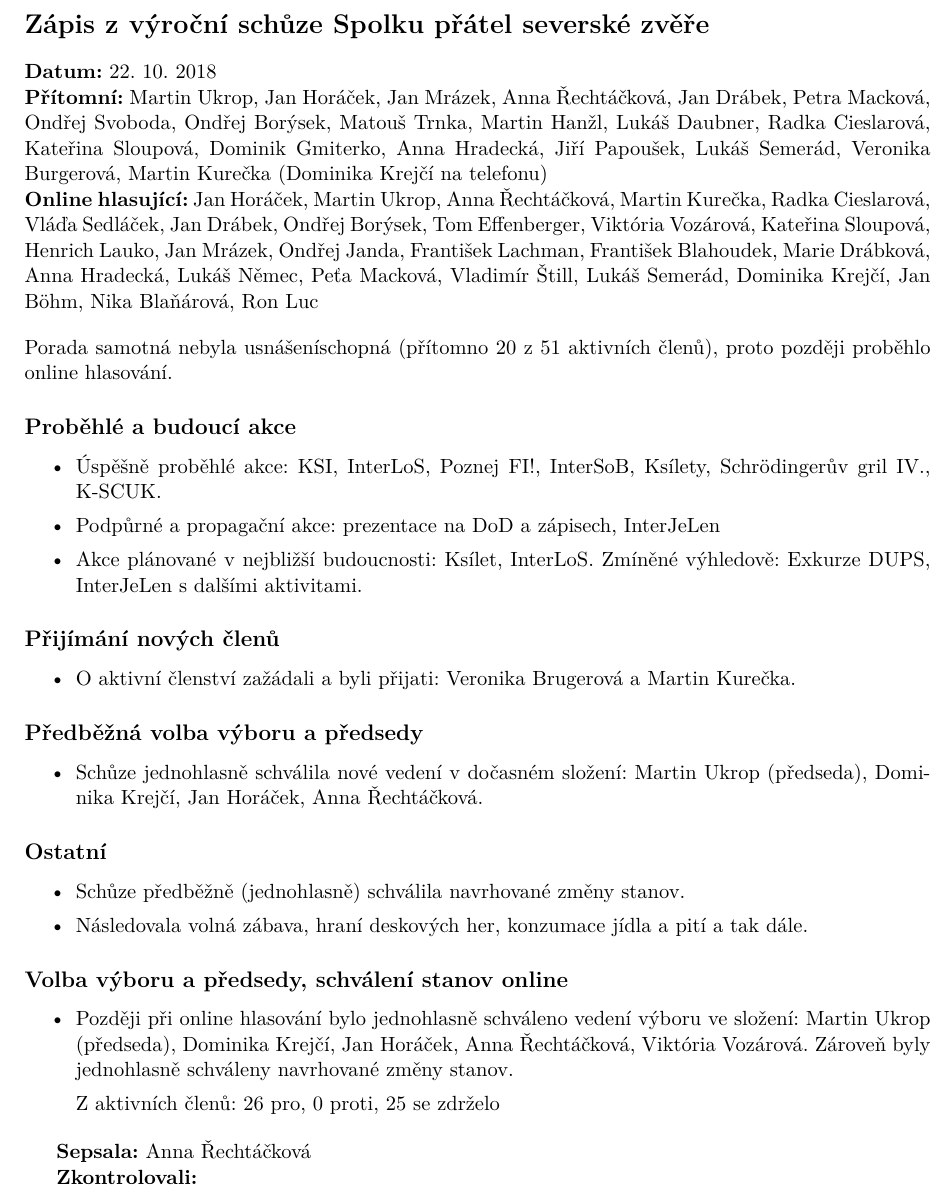
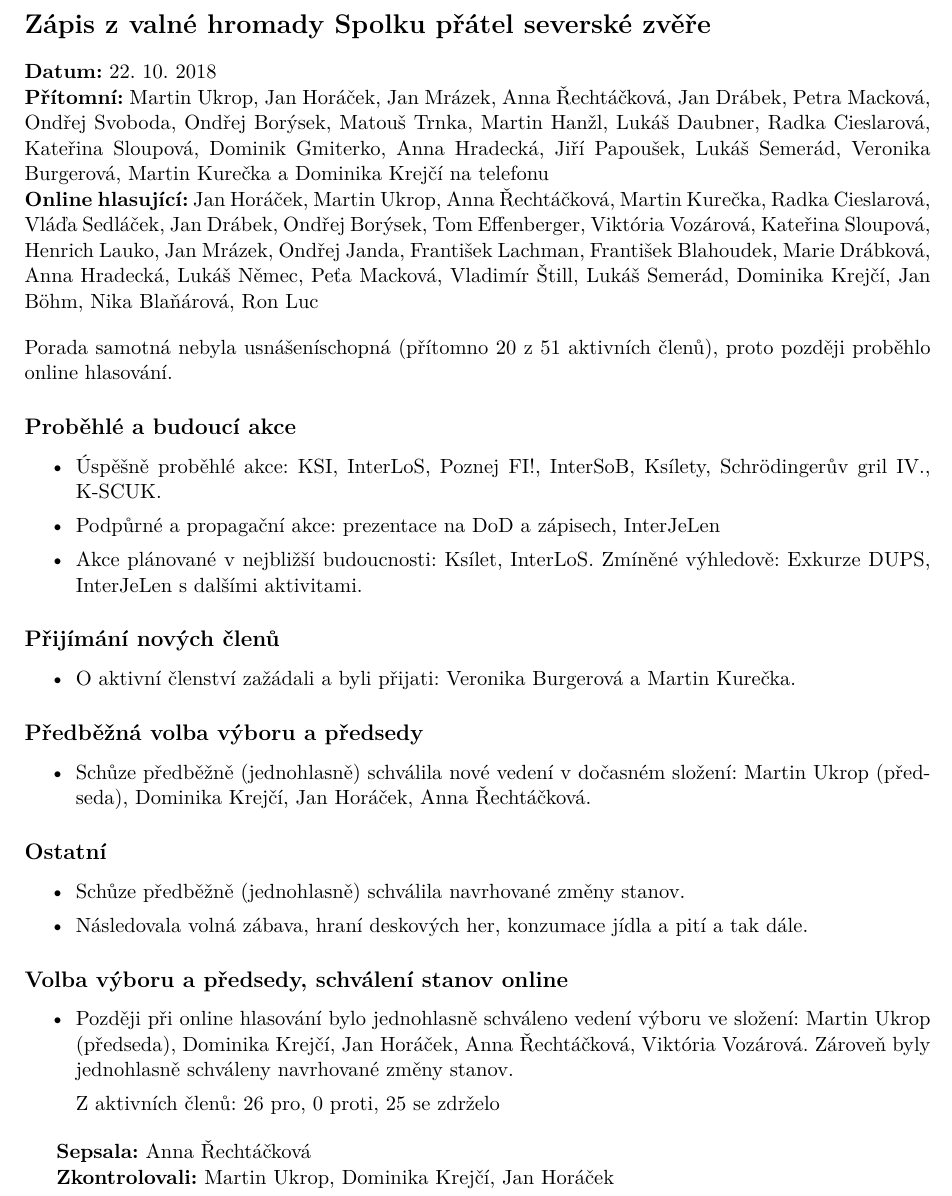
Before and after one commit to zverinec/zverinec-docs, a LaTeX document (2018-10-22_zapis.tex): part of the page, cut so that both start at the same text. Compiled offline with pdfLaTeX.

Commit message:
Even more changes

```diff
--- a/2018-10-22_zapis.tex
+++ b/2018-10-22_zapis.tex
@@ -30,9 +30,9 @@
             ]{hyperref}
 
 \begin{document}
-\section*{Zápis z výroční schůze Spolku přátel severské zvěře}
+\section*{Zápis z valné hromady Spolku přátel severské zvěře}
 \textbf{Datum:} 22.~10.~2018\\
-\textbf{Přítomní:} Martin Ukrop, Jan Horáček, Jan Mrázek, Anna Řechtáčková, Jan Drábek, Petra Macková, Ondřej Svoboda, Ondřej Borýsek, Matouš Trnka, Martin Hanžl, Lukáš Daubner, Radka Cieslarová, Kateřina Sloupová, Dominik Gmiterko, Anna Hradecká, Jiří Papoušek, Lukáš Semerád, Veronika Burgerová, Martin Kurečka (Dominika Krejčí na telefonu)\\
+\textbf{Přítomní:} Martin Ukrop, Jan Horáček, Jan Mrázek, Anna Řechtáčková, Jan Drábek, Petra Macková, Ondřej Svoboda, Ondřej Borýsek, Matouš Trnka, Martin Hanžl, Lukáš Daubner, Radka Cieslarová, Kateřina Sloupová, Dominik Gmiterko, Anna Hradecká, Jiří Papoušek, Lukáš Semerád, Veronika Burgerová, Martin Kurečka a Dominika Krejčí na telefonu\\
 \textbf{Online hlasující:} Jan Horáček, Martin Ukrop, Anna Řechtáčková, Martin Kurečka, Radka Cieslarová, Vláďa Sedláček, Jan Drábek, Ondřej Borýsek, Tom Effenberger, Viktória Vozárová, Kateřina Sloupová, Henrich Lauko, Jan Mrázek, Ondřej Janda, František Lachman, František Blahoudek, Marie Drábková, Anna Hradecká, Lukáš Němec, Peťa Macková, Vladimír Štill, Lukáš Semerád, Dominika Krejčí, Jan Böhm, Nika Blaňárová, Ron Luc
 
 \vspace{1em}
@@ -48,12 +48,12 @@
 
 \subsection*{Přijímání nových členů}
 \begin{itemize}[itemsep=0pt]
-\item O aktivní členství zažádali a byli přijati: Veronika Brugerová a Martin Kurečka.
+\item O aktivní členství zažádali a byli přijati: Veronika Burgerová a Martin Kurečka.
 \end{itemize}
 
 \subsection*{Předběžná volba výboru a předsedy}
 \begin{itemize}[itemsep=0pt]
-\item Schůze jednohlasně schválila nové vedení v dočasném složení: Martin Ukrop (předseda), Dominika Krejčí, Jan Horáček, Anna Řechtáčková.
+\item Schůze předběžně (jednohlasně) schválila nové vedení v dočasném složení: Martin Ukrop (předseda), Dominika Krejčí, Jan Horáček, Anna Řechtáčková.
 \end{itemize}
 
 \subsection*{Ostatní}
@@ -71,5 +71,5 @@ Z aktivních členů: 26 pro, 0 proti, 25 se zdrželo
 
 \textbf{Sepsala:} Anna Řechtáčková
 
-\textbf{Zkontrolovali:}
+\textbf{Zkontrolovali:} Martin Ukrop, Dominika Krejčí, Jan Horáček
 \end{document}
```
